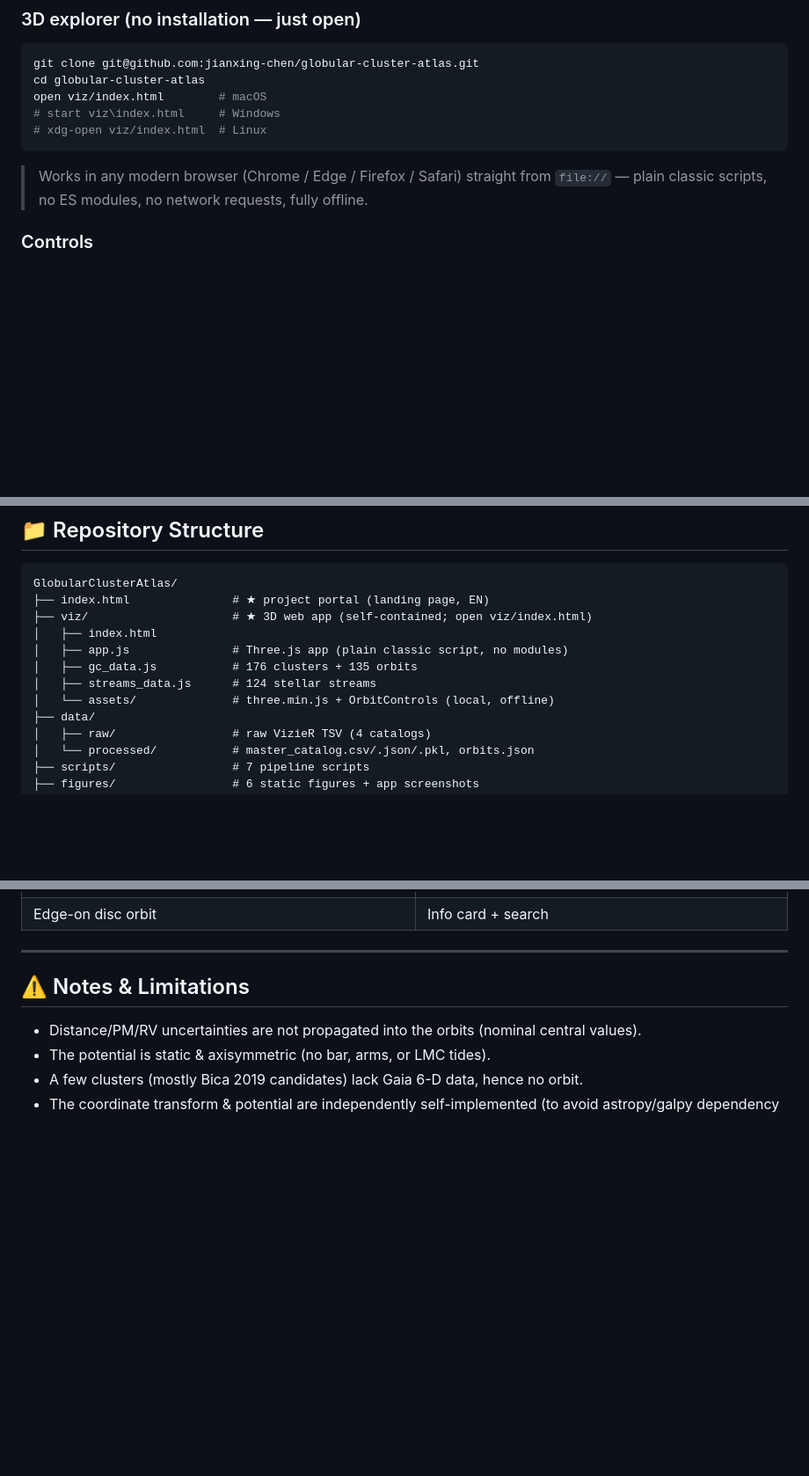
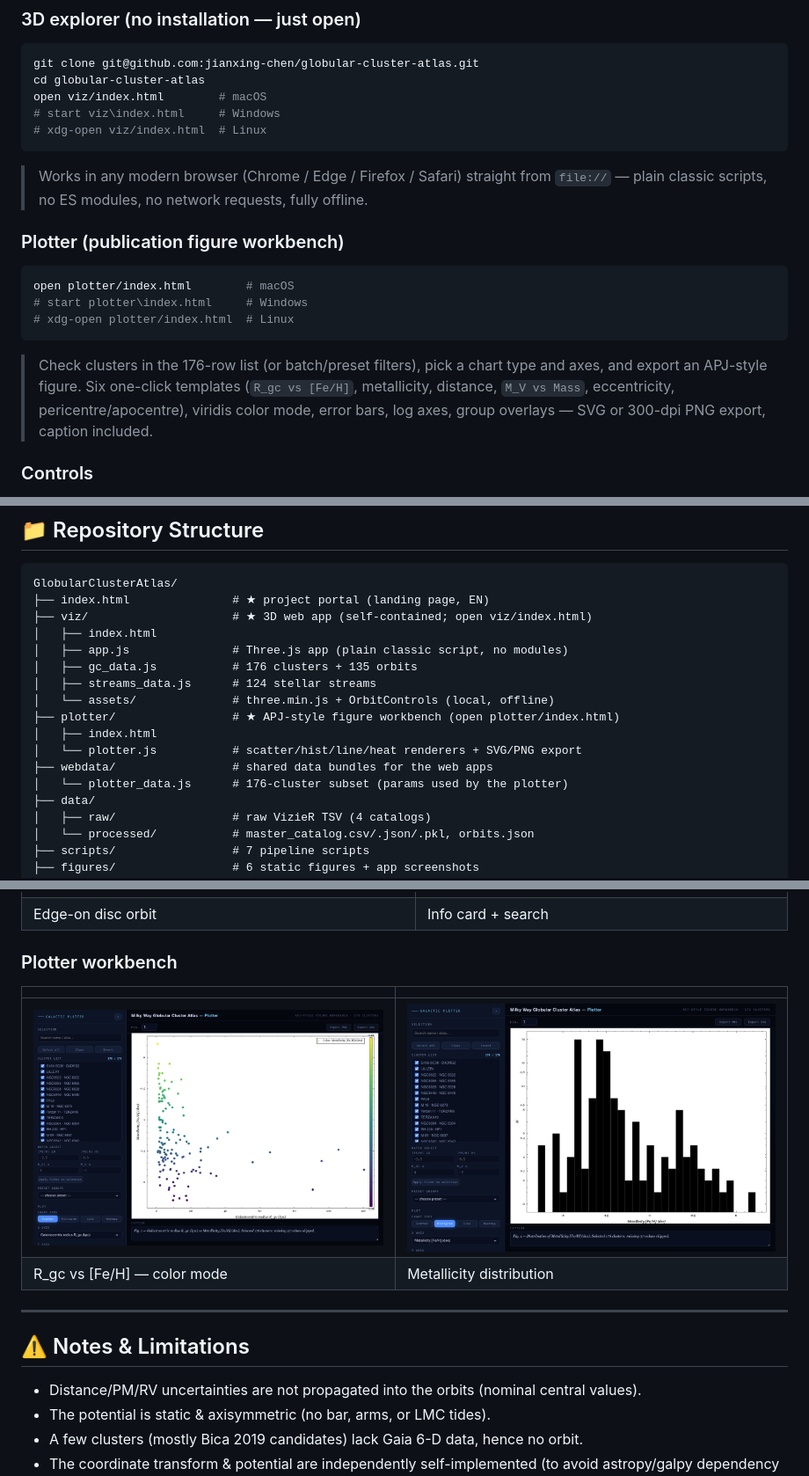
Before and after one commit to jianxing-chen/globular-cluster-atlas, a Markdown page: README.md, 3 parts joined by grey strips. Shown: that part at 88% size. Drawn GitHub-style; pictures changed too: figures/viz_screenshot_plotter.png (added), figures/viz_screenshot_plotter_hist.png (added); blank space fills up the shorter version.

````diff
--- a/README.md
+++ b/README.md
@@ -53,6 +55,17 @@ open viz/index.html        # macOS
 ```
 > Works in any modern browser (Chrome / Edge / Firefox / Safari) straight from `file://` —
 > plain classic scripts, no ES modules, no network requests, fully offline.
+
+### Plotter (publication figure workbench)
+```bash
+open plotter/index.html        # macOS
+# start plotter\index.html     # Windows
+# xdg-open plotter/index.html  # Linux
+```
+> Check clusters in the 176-row list (or batch/preset filters), pick a chart type and axes,
+> and export an APJ-style figure. Six one-click templates (`R_gc vs [Fe/H]`, metallicity,
+> distance, `M_V vs Mass`, eccentricity, pericentre/apocentre), viridis color mode, error bars,
+> log axes, group overlays — SVG or 300-dpi PNG export, caption included.
 
 ### Controls
 - **Drag** to rotate · **scroll** to zoom · **click a cluster** for a full data card
@@ -172,6 +186,11 @@ GlobularClusterAtlas/
 │   ├── gc_data.js           # 176 clusters + 135 orbits
 │   ├── streams_data.js      # 124 stellar streams
 │   └── assets/              # three.min.js + OrbitControls (local, offline)
+├── plotter/                 # ★ APJ-style figure workbench (open plotter/index.html)
+│   ├── index.html
+│   └── plotter.js           # scatter/hist/line/heat renderers + SVG/PNG export
+├── webdata/                 # shared data bundles for the web apps
+│   └── plotter_data.js      # 176-cluster subset (params used by the plotter)
 ├── data/
 │   ├── raw/                 # raw VizieR TSV (4 catalogs)
 │   └── processed/           # master_catalog.csv/.json/.pkl, orbits.json
@@ -207,6 +226,13 @@ GlobularClusterAtlas/
 | ![edge-on](figures/viz_screenshot_edgeon.png) | ![select](figures/viz_screenshot_select.png) |
 | Edge-on disc orbit | Info card + search |
 
+### Plotter workbench
+
+| | |
+|---|---|
+| ![plotter scatter](figures/viz_screenshot_plotter.png) | ![plotter hist](figures/viz_screenshot_plotter_hist.png) |
+| R_gc vs [Fe/H] — color mode | Metallicity distribution |
+
 ---
 
 ## ⚠️ Notes & Limitations
````
Also changed, not shown: other parts of README.md (+3 -0 lines), README.zh-CN.md (+25 -0 lines), 1 other file.
